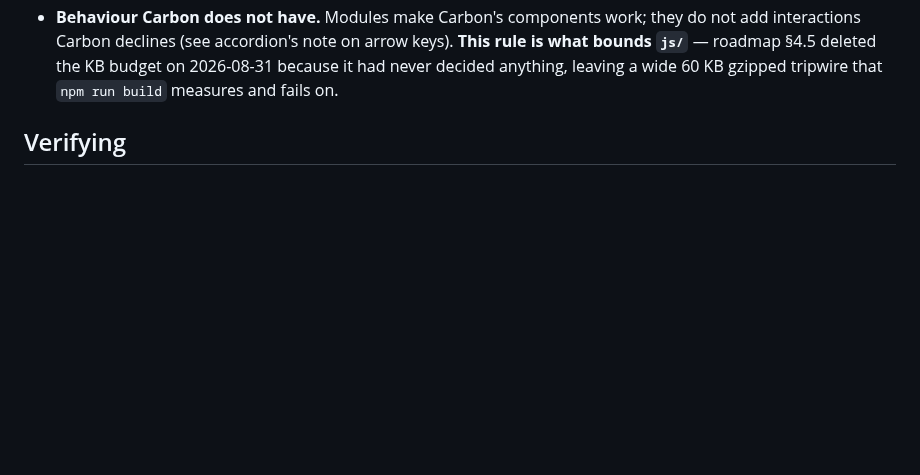
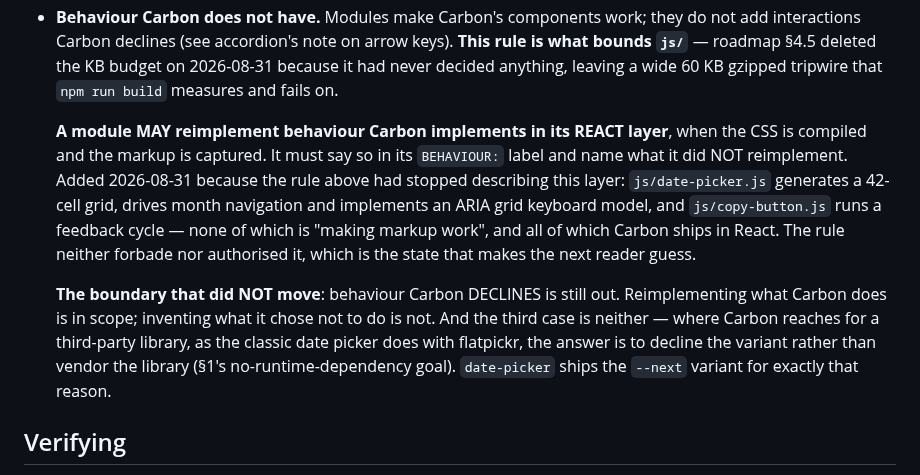
Before and after one commit to rux-sm/rux-ds, a Markdown page: CLAUDE.md, the part around the change. Rendered like a GitHub page; blank space fills up the shorter version.

Commit message:
docs(rules): Modules may reimplement React layer
The behaviour rule neither forbade nor authorised what
js/date-picker.js and js/copy-button.js already do: reimplement
behaviour Carbon ships in its React layer, with the CSS compiled
and the markup captured. Now it authorises it, requires the
BEHAVIOUR label to say so and name what was NOT reimplemented, and
states the boundary that did not move: behaviour Carbon declines
stays out, and where Carbon reaches for a third-party library the
answer is to decline the variant, not vendor the library.

```diff
--- a/CLAUDE.md
+++ b/CLAUDE.md
@@ -48,6 +48,22 @@ on every build. Roadmap §1.1.
   what bounds `js/`** — roadmap §4.5 deleted the KB budget on 2026-08-31 because it had
   never decided anything, leaving a wide 60 KB gzipped tripwire that `npm run build`
   measures and fails on.
+
+  **A module MAY reimplement behaviour Carbon implements in its REACT layer**, when the
+  CSS is compiled and the markup is captured. It must say so in its `BEHAVIOUR:` label
+  and name what it did NOT reimplement. Added 2026-08-31 because the rule above had
+  stopped describing this layer: `js/date-picker.js` generates a 42-cell grid, drives
+  month navigation and implements an ARIA grid keyboard model, and `js/copy-button.js`
+  runs a feedback cycle — none of which is "making markup work", and all of which Carbon
+  ships in React. The rule neither forbade nor authorised it, which is the state that
+  makes the next reader guess.
+
+  **The boundary that did NOT move**: behaviour Carbon DECLINES is still out. Reimplementing
+  what Carbon does is in scope; inventing what it chose not to do is not. And the third
+  case is neither — where Carbon reaches for a third-party library, as the classic date
+  picker does with flatpickr, the answer is to decline the variant rather than vendor the
+  library (§1's no-runtime-dependency goal). `date-picker` ships the `--next` variant for
+  exactly that reason.
 
 ## Verifying
 
```
